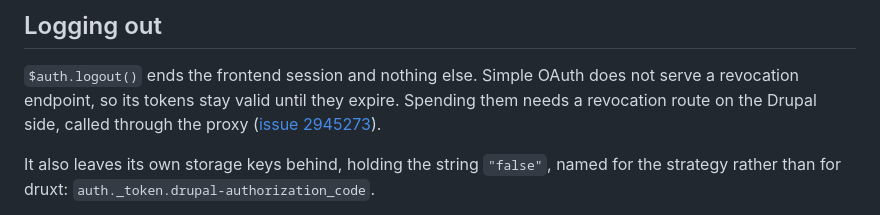
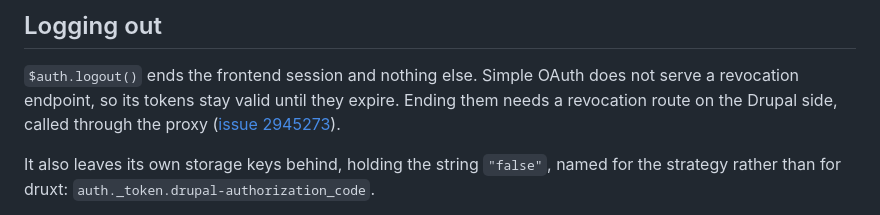
Before and after one commit to druxt/druxt-auth, a Markdown page: README.md, the part around the change. Drawn GitHub-style.

Commit message:
docs: end tokens, not spend them, in the revocation note

```diff
--- a/README.md
+++ b/README.md
@@ -262,7 +262,7 @@ Watch for these:
 `$auth.logout()` ends the frontend session and nothing else. Simple OAuth
 does not serve a revocation endpoint, so its tokens stay valid until they
 expire.
-Spending them needs a revocation route on the Drupal side, called through the
+Ending them needs a revocation route on the Drupal side, called through the
 proxy ([issue 2945273](https://www.drupal.org/project/simple_oauth/issues/2945273)).
 
 It also leaves its own storage keys behind, holding the string `"false"`,
```
